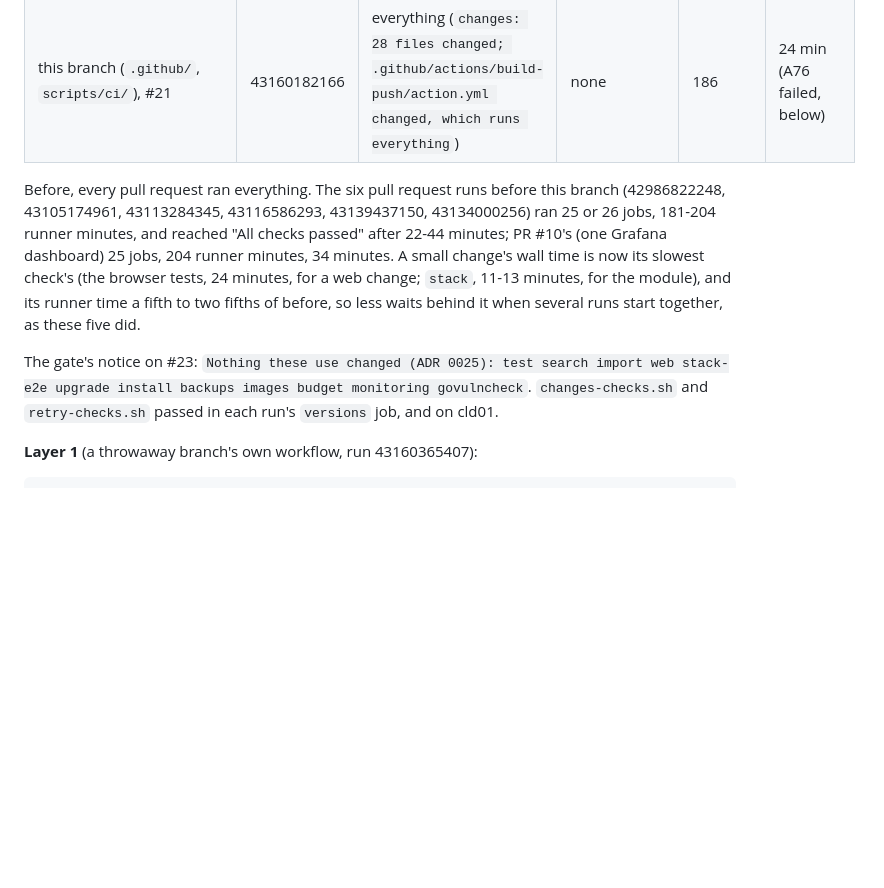
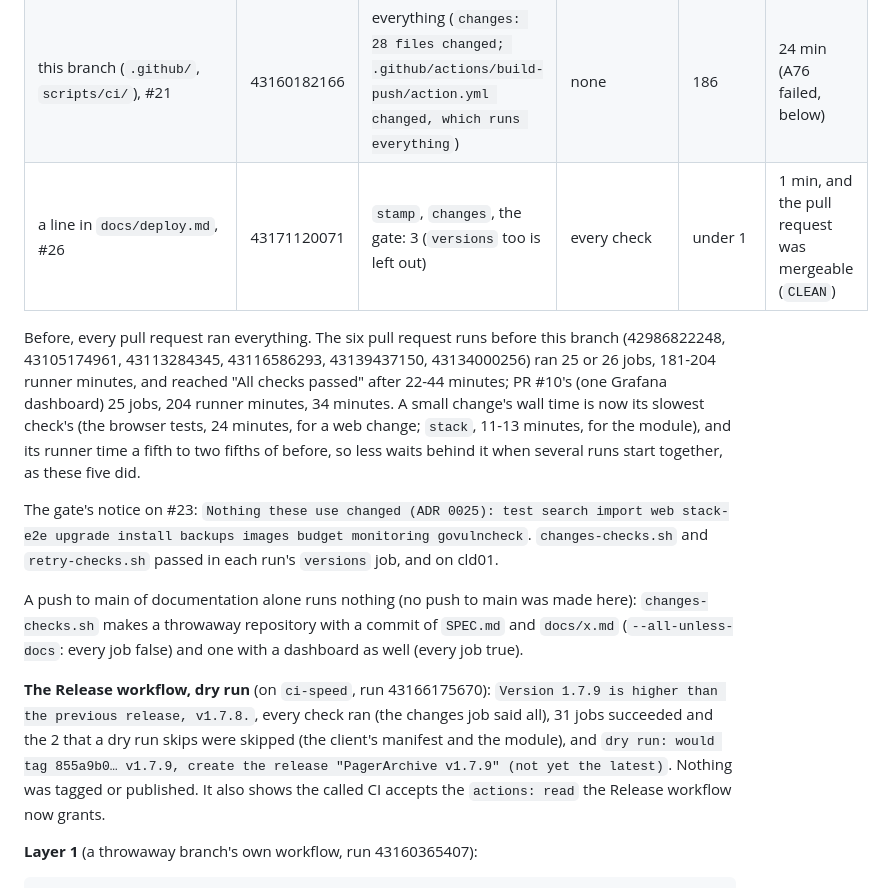
Before and after one commit to RIKIKU/PagerArchive, a Markdown page: docs/adr/0025-ci-speed.md, the part around the change. Drawn GitHub-style; blank space fills up the shorter version.

Commit message:
ADR 0025: the docs-only run and the Release dry run
Co-Authored-By: Claude Opus 5.5 <noreply@anthropic.com>
Claude-Session: https://claude.ai/code/session_011kxwRPuitSAxW7UtjGzmJt

```diff
--- a/docs/adr/0025-ci-speed.md
+++ b/docs/adr/0025-ci-speed.md
@@ -109,10 +109,15 @@ Nothing was merged, tagged, released or published. The throwaway branches and pu
 | a Pester test (`powershell/tests/`), #23 | 43160289035 | `powershell` (4), `stack` (3), and the 4 that always run: 11 | everything else, the publish builds included | 40 | 21 min, up to 6 of them queued behind the other runs |
 | a Go test package (`internal/zzdemo`), #24 | 43160690117 | everything but `powershell`: 21 | `powershell` | 200 | 36 min (failed on purpose, below) |
 | this branch (`.github/`, `scripts/ci/`), #21 | 43160182166 | everything (`changes: 28 files changed; .github/actions/build-push/action.yml changed, which runs everything`) | none | 186 | 24 min (A76 failed, below) |
+| a line in `docs/deploy.md`, #26 | 43171120071 | `stamp`, `changes`, the gate: 3 (`versions` too is left out) | every check | under 1 | 1 min, and the pull request was mergeable (`CLEAN`) |
 
 Before, every pull request ran everything. The six pull request runs before this branch (42986822248, 43105174961, 43113284345, 43116586293, 43139437150, 43134000256) ran 25 or 26 jobs, 181-204 runner minutes, and reached "All checks passed" after 22-44 minutes; PR #10's (one Grafana dashboard) 25 jobs, 204 runner minutes, 34 minutes. A small change's wall time is now its slowest check's (the browser tests, 24 minutes, for a web change; `stack`, 11-13 minutes, for the module), and its runner time a fifth to two fifths of before, so less waits behind it when several runs start together, as these five did.
 
 The gate's notice on #23: `Nothing these use changed (ADR 0025): test search import web stack-e2e upgrade install backups images budget monitoring govulncheck`. `changes-checks.sh` and `retry-checks.sh` passed in each run's `versions` job, and on cld01.
+
+A push to main of documentation alone runs nothing (no push to main was made here): `changes-checks.sh` makes a throwaway repository with a commit of `SPEC.md` and `docs/x.md` (`--all-unless-docs`: every job false) and one with a dashboard as well (every job true).
+
+**The Release workflow, dry run** (on `ci-speed`, run 43166175670): `Version 1.7.9 is higher than the previous release, v1.7.8.`, every check ran (the changes job said all), 31 jobs succeeded and the 2 that a dry run skips were skipped (the client's manifest and the module), and `dry run: would tag 855a9b0… v1.7.9, create the release "PagerArchive v1.7.9" (not yet the latest)`. Nothing was tagged or published. It also shows the called CI accepts the `actions: read` the Release workflow now grants.
 
 **Layer 1** (a throwaway branch's own workflow, run 43160365407):
 
```
